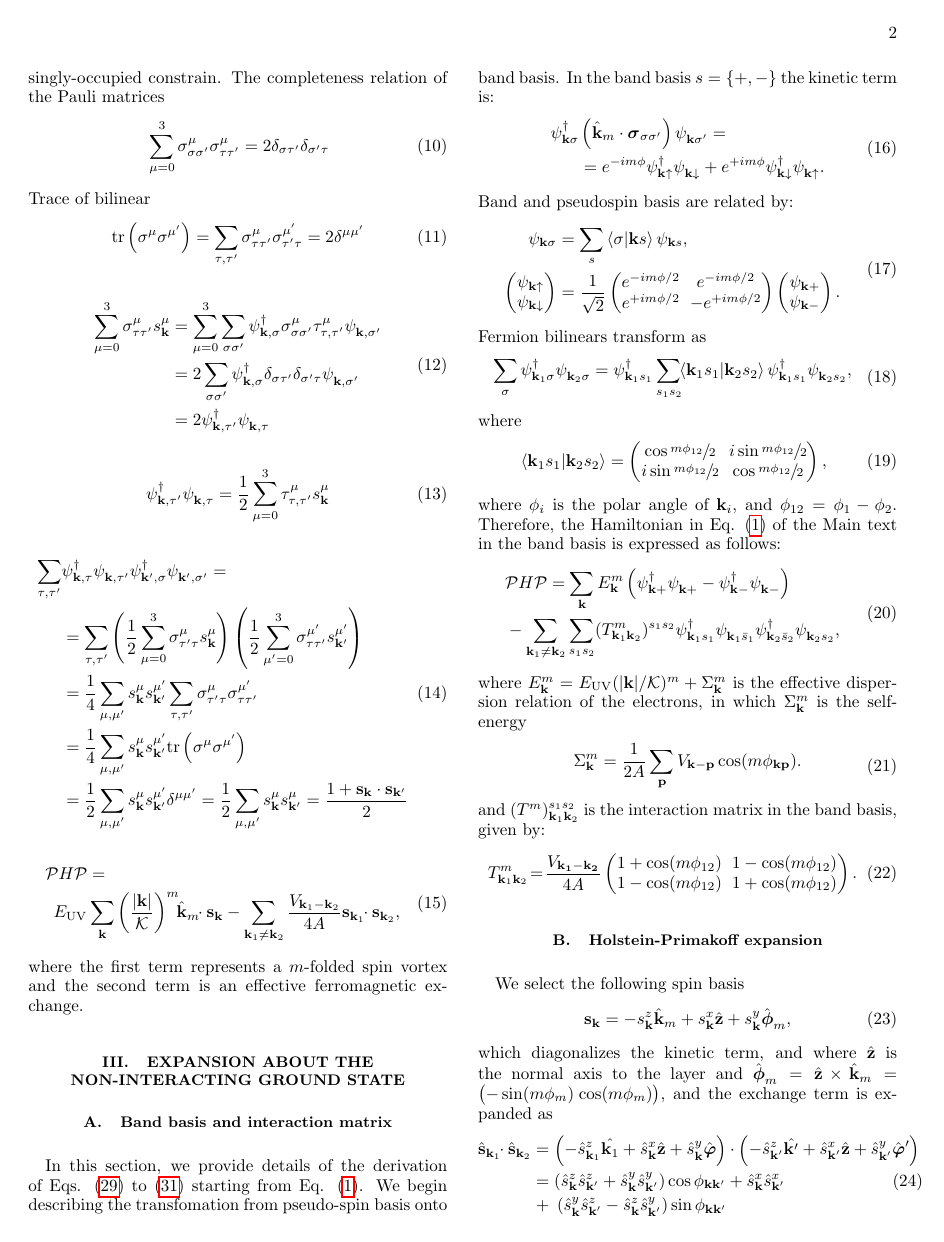
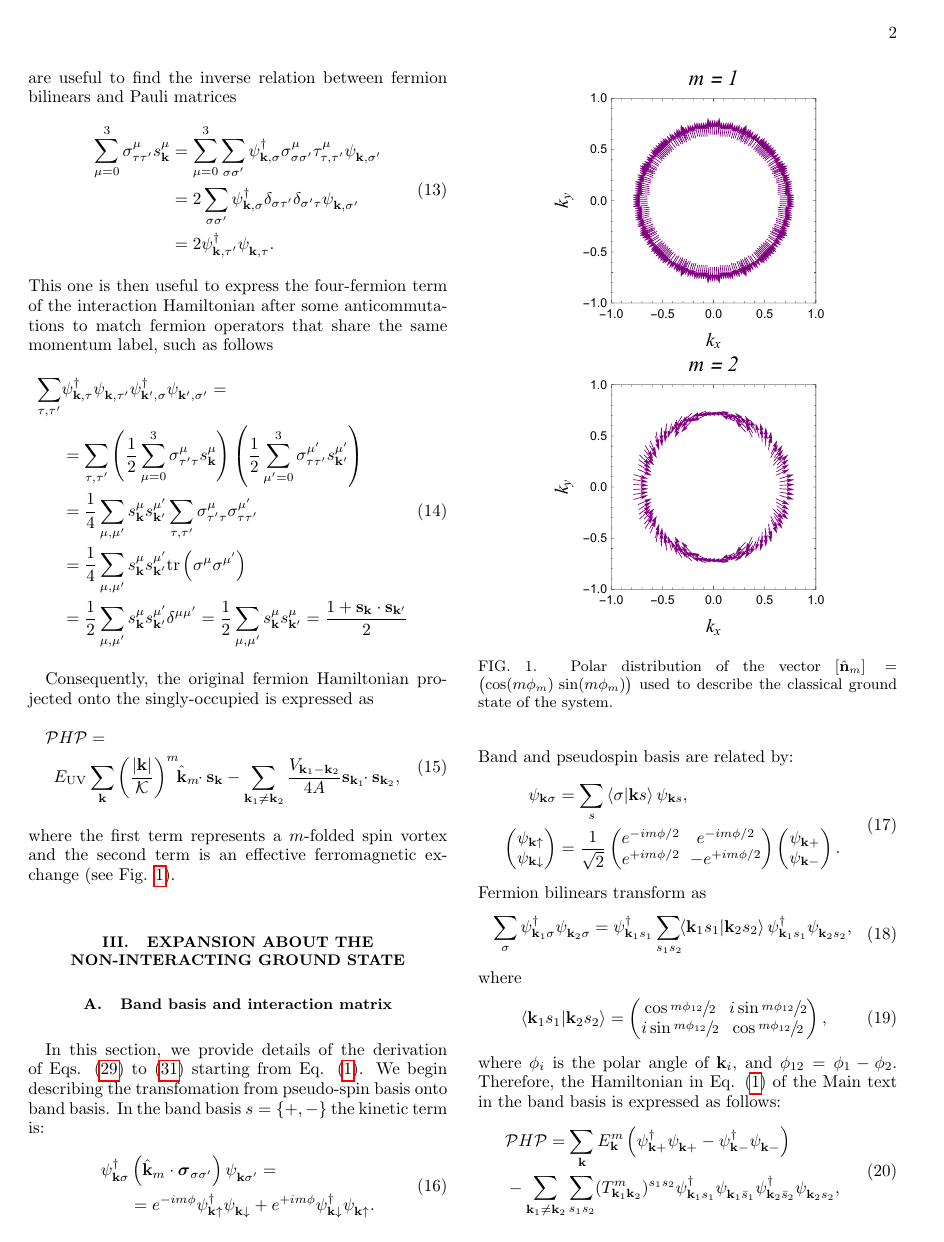
Before and after one commit to sfmantillas/BilayerReport, a LaTeX paper (MultiLayer.tex): page 2 of 4. The pictures show the PDF file MultiLayer.pdf that the author committed with the source.

Commit message:
Commit 20.08.24.01, first commit on 20.08.24
1. Description of the origin of the exchange term in the singly-occupied subspace.
2. Fixing some equations to place the label number in the right place.

 On branch master
 Your branch is up to date with 'origin/master'.

 Changes to be committed:
	modified:   MultiLayer.pdf
	modified:   MultiLayer.tex

```diff
--- a/MultiLayer.tex
+++ b/MultiLayer.tex
@@ -186,9 +186,8 @@ where $[\hat{\mathbf{n}}_{m}]=
 \end{itemize}
 The potential is given by
 \begin{equation}
-V_{\mathbf{x}} =
-V_{0}
-e^{-r^{2}/a^{2}}
+V_{\mathbf{r}} =
+V_{0}e^{-r^{2}/a^{2}}
 \end{equation}
 with $V_{0}$ the intensity of the Gaussian potential and $a$ sets the spreading of the potential in the reciprocal space. Its Fourier transform is expressed as
 \begin{equation}
@@ -294,4 +291,3 @@ n_{\mathbf{k ,\sigma }} =
 \end{equation}
 because the subspace corresponds to singly-occupied sites in the momentum lattice.
 
-The following steps show how the four-fermion term in the interacion Hamiltonian can be expressed under the singly-occupied constrain. The completeness relation of the Pauli matrices
@@ -302,11 +307,12 @@ The following steps show how the four-fermion term in the interacion Hamiltonian
 \end{equation}
-Trace of bilinear
+and the trace of Pauli matrices bilinears
 \begin{equation}
 \mathrm{tr}\left( \sigma^{\mu }\sigma^{\mu'} \right) =
 \sum_{\tau ,\tau'}
 \sigma^{\mu }_{\tau \tau'}\sigma^{\mu'}_{\tau'\tau } =
-2 \delta^{\mu \mu'}
+2 \delta^{\mu \mu'},
 \end{equation}
+are useful to find the inverse relation between fermion bilinears and Pauli matrices
 \begin{equation}
 \begin{split}
 \sum_{\mu=0}^{3}
@@ -322,6 +328,7 @@ Trace of bilinear
 \psi_{\mathbf{k ,\sigma'}}^{\textcolor{white}{\dagger}} \\ &=
 2
 \psi_{\mathbf{k ,\tau'}}^{\textcolor{black}{\dagger}}
-\psi_{\mathbf{k ,\tau }}^{\textcolor{white}{\dagger}}
+\psi_{\mathbf{k ,\tau }}^{\textcolor{white}{\dagger}} .
 \end{split}
 \end{equation}
+This one is then useful to express the four-fermion term of the interaction Hamiltonian after some anticommutations to match fermion operators that share the same momentum label, such as follows
@@ -385,6 +383,7 @@ s^{\mu }_{\mathbf{k'}}
 \end{split}
 \end{equation}
 
+Consequently, the original fermion Hamiltonian projected onto the singly-occupied is expressed as
 \begin{equation}
 \label{eq:Effective-Heisenberg-Hamiltonian}
 \begin{split}
@@ -403,7 +402,7 @@ E_{\mathrm{UV} }&
 \end{split}
 %}^{Ferromag.\;exchange}
 \end{equation}
-where the first term represents a $m$-folded spin vortex and the second term is an effective ferromagnetic exchange.
+where the first term represents a $m$-folded spin vortex and the second term is an effective ferromagnetic exchange (see Fig. \ref{fig:Classical-gound-state}).
 
 \section{Expansion about the non-interacting ground state}
 
```
Also changed, not shown: MultiLayer.pdf, MultiLayer.tex (36 more changed lines).
